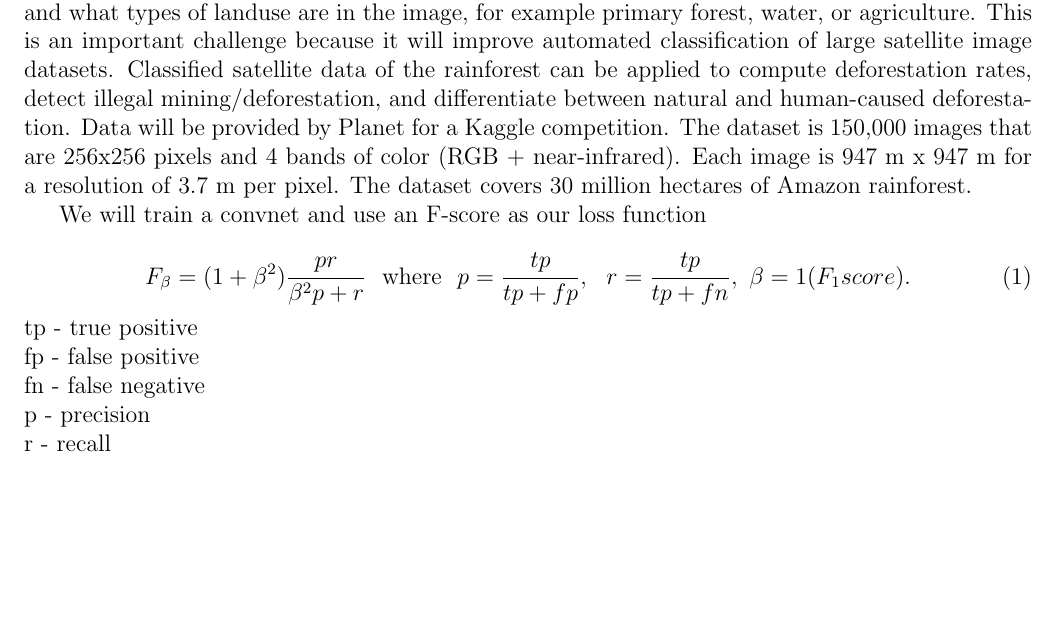
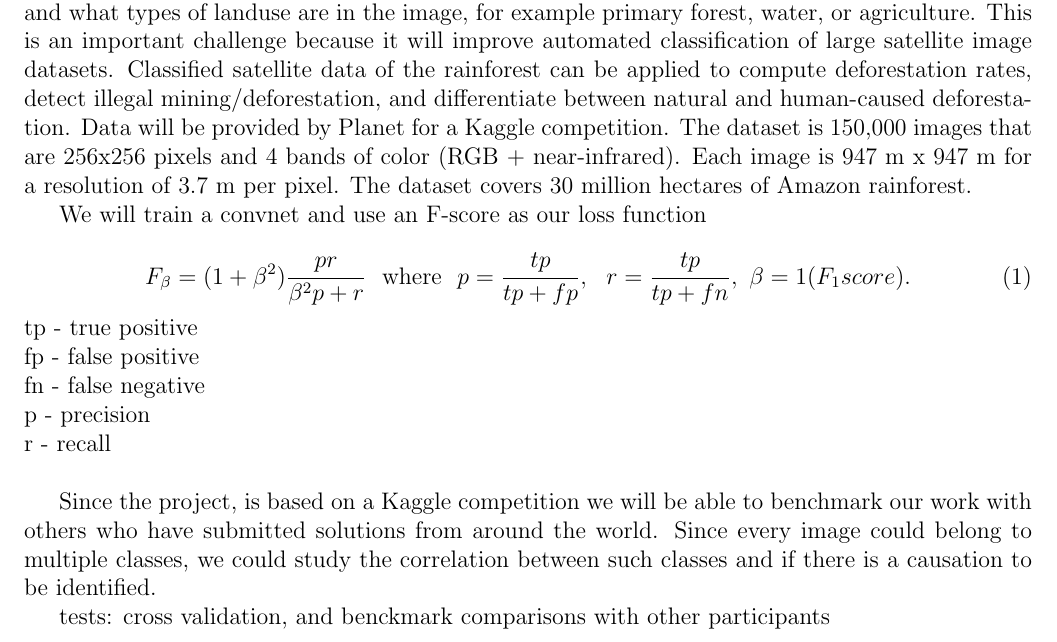
Before and after one commit to blunghino/understanding_the_amazon, a LaTeX document (writing/proposal/cs231n_project_proposal.tex): part of the page, cut so that both start at the same text, the shorter picture padded with empty space. Compiled offline with pdfLaTeX.

Commit message:
added goal and testing

```diff
--- a/writing/proposal/cs231n_project_proposal.tex
+++ b/writing/proposal/cs231n_project_proposal.tex
@@ -75,5 +75,9 @@ fn - false negative \\
 p - precision \\
 r - recall\\
 
+Since the project, is based on a Kaggle competition we will be able to benchmark our work with others who have submitted solutions from around the world. Since every image could belong to multiple classes, we could study the correlation between such classes and if there is a causation to be identified.
+
+tests:
+cross validation, and benckmark comparisons with other participants
 
 \end{document}
```
Also changed, not shown: writing/proposal/cs231n_project_proposal.pdf.
